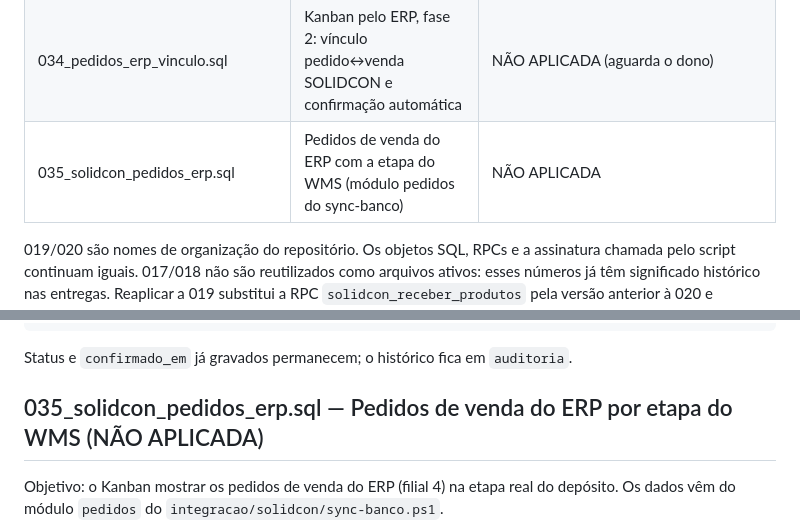
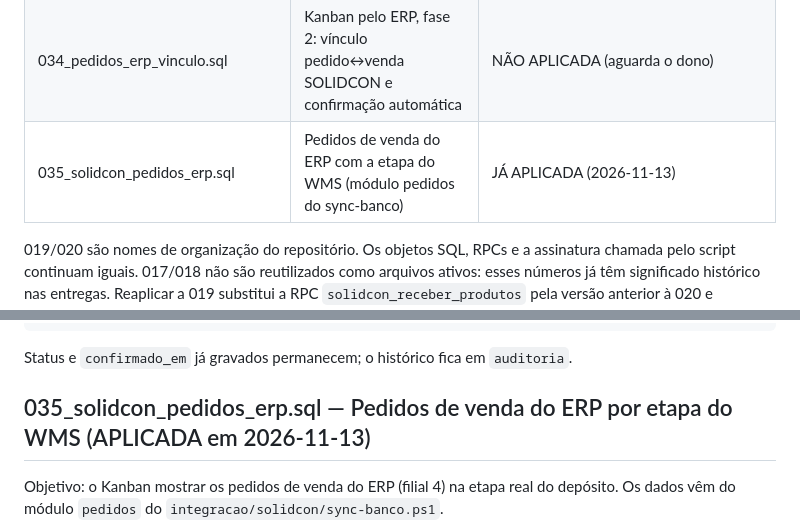
Before and after one commit to KaykyAzevedo/Site-Temp-Rio, a Markdown page: admin/migracoes/LEIAME.md, 2 parts joined by grey strips. Rendered like a GitHub page.

Commit message:
chore(banco): 035 aplicada em producao
Co-Authored-By: Claude Opus 5.5 <noreply@anthropic.com>

```diff
--- a/admin/migracoes/LEIAME.md
+++ b/admin/migracoes/LEIAME.md
@@ -30,7 +30,7 @@ separação eh_equipe/eh_admin por papel. Consulte MERGE_DECISOES.md.
 | 032_antispam.sql | Anti-spam: limite por origem (IP hasheado) + disjuntor global + honeypot nos INSERTs anônimos | APLICADA (2026-11-12) |
 | 033_solidcon_clientes_geo.sql | Coordenadas por cliente CNPJ + leitura do mapa de expansão (linha do tempo) | APLICADA (2026-11-12) |
 | 034_pedidos_erp_vinculo.sql | Kanban pelo ERP, fase 2: vínculo pedido↔venda SOLIDCON e confirmação automática | NÃO APLICADA (aguarda o dono) |
-| 035_solidcon_pedidos_erp.sql | Pedidos de venda do ERP com a etapa do WMS (módulo pedidos do sync-banco) | NÃO APLICADA |
+| 035_solidcon_pedidos_erp.sql | Pedidos de venda do ERP com a etapa do WMS (módulo pedidos do sync-banco) | JÁ APLICADA (2026-11-13) |
 
 019/020 são nomes de organização do repositório. Os objetos SQL, RPCs e a
 assinatura chamada pelo script continuam iguais. 017/018 não são reutilizados
@@ -1198,7 +1198,7 @@ commit;
 
 Status e `confirmado_em` já gravados permanecem; o histórico fica em `auditoria`.
 
-## 035_solidcon_pedidos_erp.sql — Pedidos de venda do ERP por etapa do WMS (NÃO APLICADA)
+## 035_solidcon_pedidos_erp.sql — Pedidos de venda do ERP por etapa do WMS (APLICADA em 2026-11-13)
 
 Objetivo: o Kanban mostrar os pedidos de venda do ERP (filial 4) na etapa real do depósito. Os dados vêm do módulo `pedidos` do `integracao/solidcon/sync-banco.ps1`.
 
```
